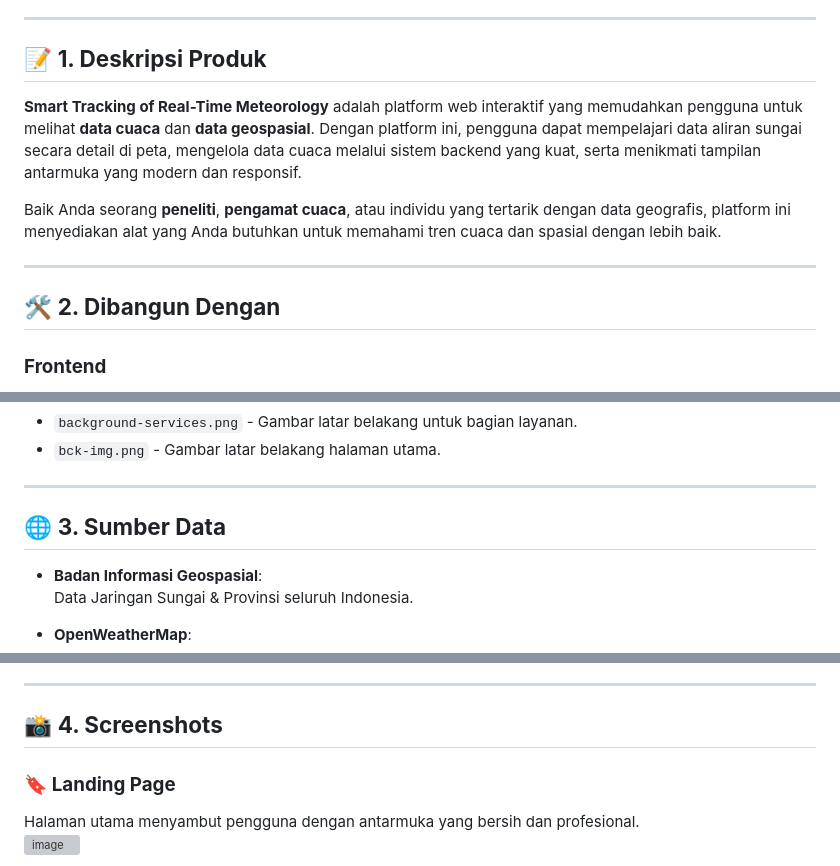
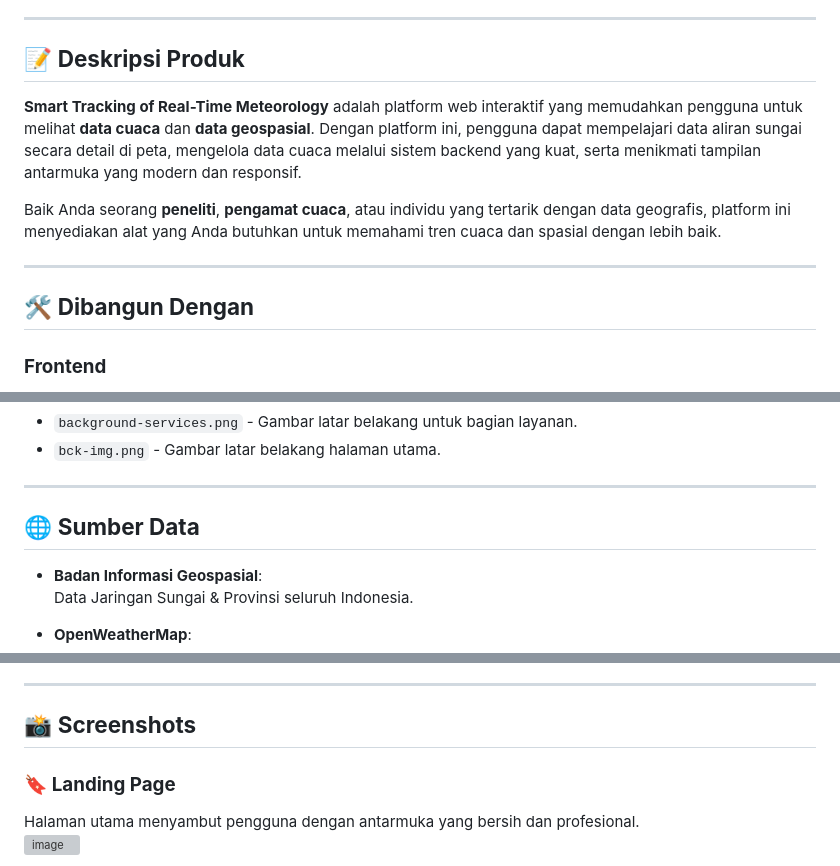
Before and after one commit to kusumajat/STORM, a Markdown page: README.md, 3 parts joined by grey strips. Drawn GitHub-style; grey boxes are pictures that could not be loaded.

```diff
--- a/README.md
+++ b/README.md
@@ -21,7 +21,7 @@ Aplikasi Web Cuaca dan Data Geospasial
 
 ---
 
-## 📝 **1. Deskripsi Produk**
+## 📝 **Deskripsi Produk**
 **Smart Tracking of Real-Time Meteorology** adalah platform web interaktif yang memudahkan pengguna untuk melihat **data cuaca** dan **data geospasial**. Dengan platform ini, pengguna dapat mempelajari data aliran sungai secara detail di peta, mengelola data cuaca melalui sistem backend yang kuat, serta menikmati tampilan antarmuka yang modern dan responsif.
 
 Baik Anda seorang **peneliti**, **pengamat cuaca**, atau individu yang tertarik dengan data geografis, platform ini menyediakan alat yang Anda butuhkan untuk memahami tren cuaca dan spasial dengan lebih baik.
@@ -30,7 +30,7 @@ Baik Anda seorang **peneliti**, **pengamat cuaca**, atau individu yang tertarik
 
 ---
 
-## 🛠️ **2. Dibangun Dengan**
+## 🛠️ **Dibangun Dengan**
 
 ### **Frontend**
 - **HTML**: Membuat struktur halaman web.
@@ -60,7 +60,7 @@ Elemen visual untuk meningkatkan pengalaman pengguna:
 
 ---
 
-## 🌐 **3. Sumber Data**
+## 🌐 **Sumber Data**
 - **Badan Informasi Geospasial**:
   Data Jaringan Sungai & Provinsi seluruh Indonesia.
 
@@ -75,7 +75,7 @@ Elemen visual untuk meningkatkan pengalaman pengguna:
 
 ---
 
-## 📸 **4. Screenshots**
+## 📸 **Screenshots**
 
 ### 🔖 **Landing Page**
 Halaman utama menyambut pengguna dengan antarmuka yang bersih dan profesional.
```
Also changed, not shown: other parts of README.md (+4 -4 lines).
